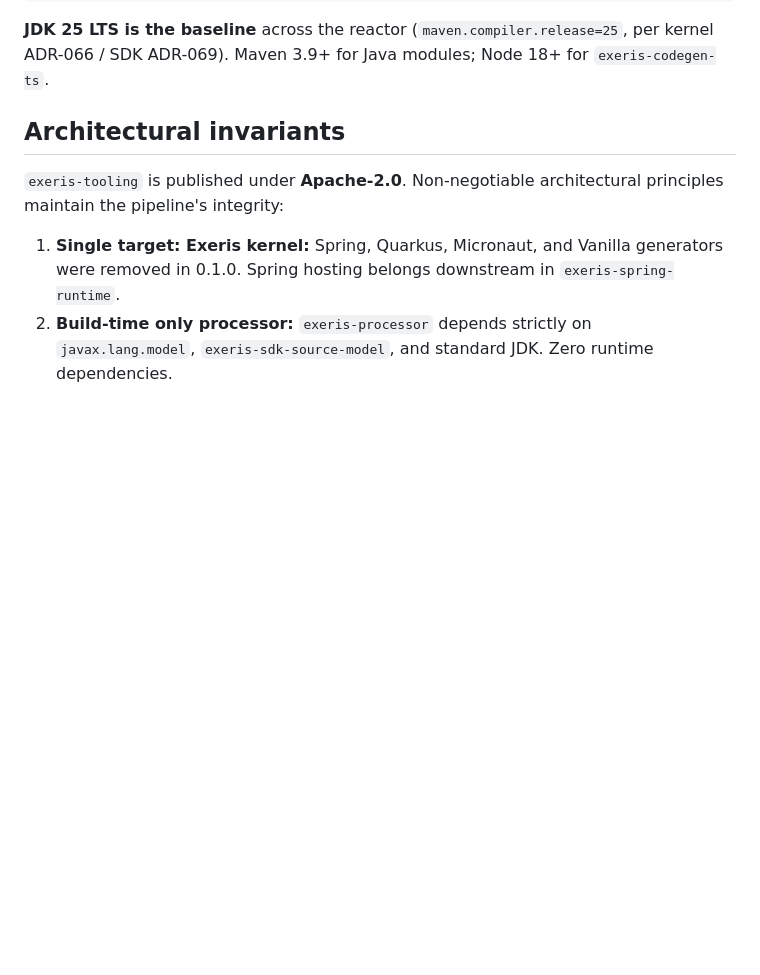
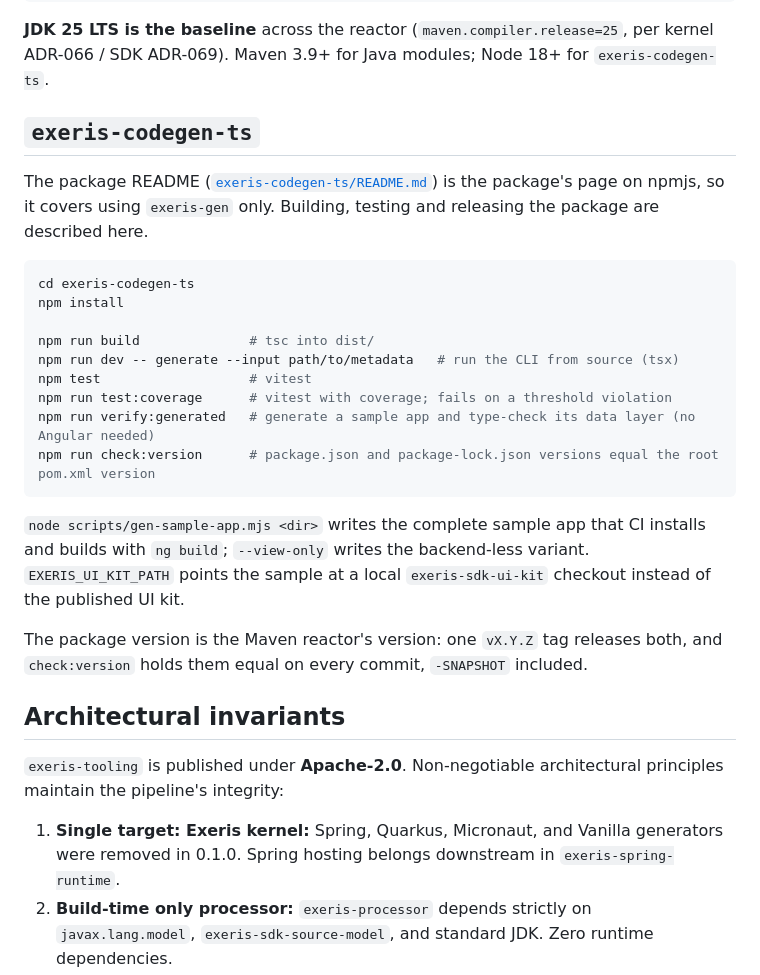
Before and after one commit to exeris-systems/exeris-tooling, a Markdown page: CONTRIBUTING.md, the part around one of its changes. Drawn GitHub-style; blank space fills up the shorter version.

````diff
--- a/CONTRIBUTING.md
+++ b/CONTRIBUTING.md
@@ -30,6 +30,31 @@ cd exeris-codegen-ts && npm install && npm test
 
 **JDK 25 LTS is the baseline** across the reactor (`maven.compiler.release=25`, per kernel ADR-066 / SDK ADR-069).
 Maven 3.9+ for Java modules; Node 18+ for `exeris-codegen-ts`.
+
+## `exeris-codegen-ts`
+
+The package README ([`exeris-codegen-ts/README.md`](exeris-codegen-ts/README.md)) is the package's
+page on npmjs, so it covers using `exeris-gen` only. Building, testing and releasing the package are
+described here.
+
+```bash
+cd exeris-codegen-ts
+npm install
+
+npm run build              # tsc into dist/
+npm run dev -- generate --input path/to/metadata   # run the CLI from source (tsx)
+npm test                   # vitest
+npm run test:coverage      # vitest with coverage; fails on a threshold violation
+npm run verify:generated   # generate a sample app and type-check its data layer (no Angular needed)
+npm run check:version      # package.json and package-lock.json versions equal the root pom.xml version
+```
+
+`node scripts/gen-sample-app.mjs <dir>` writes the complete sample app that CI installs and builds
+with `ng build`; `--view-only` writes the backend-less variant. `EXERIS_UI_KIT_PATH` points the sample
+at a local `exeris-sdk-ui-kit` checkout instead of the published UI kit.
+
+The package version is the Maven reactor's version: one `vX.Y.Z` tag releases both, and
+`check:version` holds them equal on every commit, `-SNAPSHOT` included.
 
 ## Architectural invariants
 
````
Also changed, not shown: other parts of CONTRIBUTING.md (+1 -1 lines), exeris-codegen-ts/README.md (+2 -35 lines).
